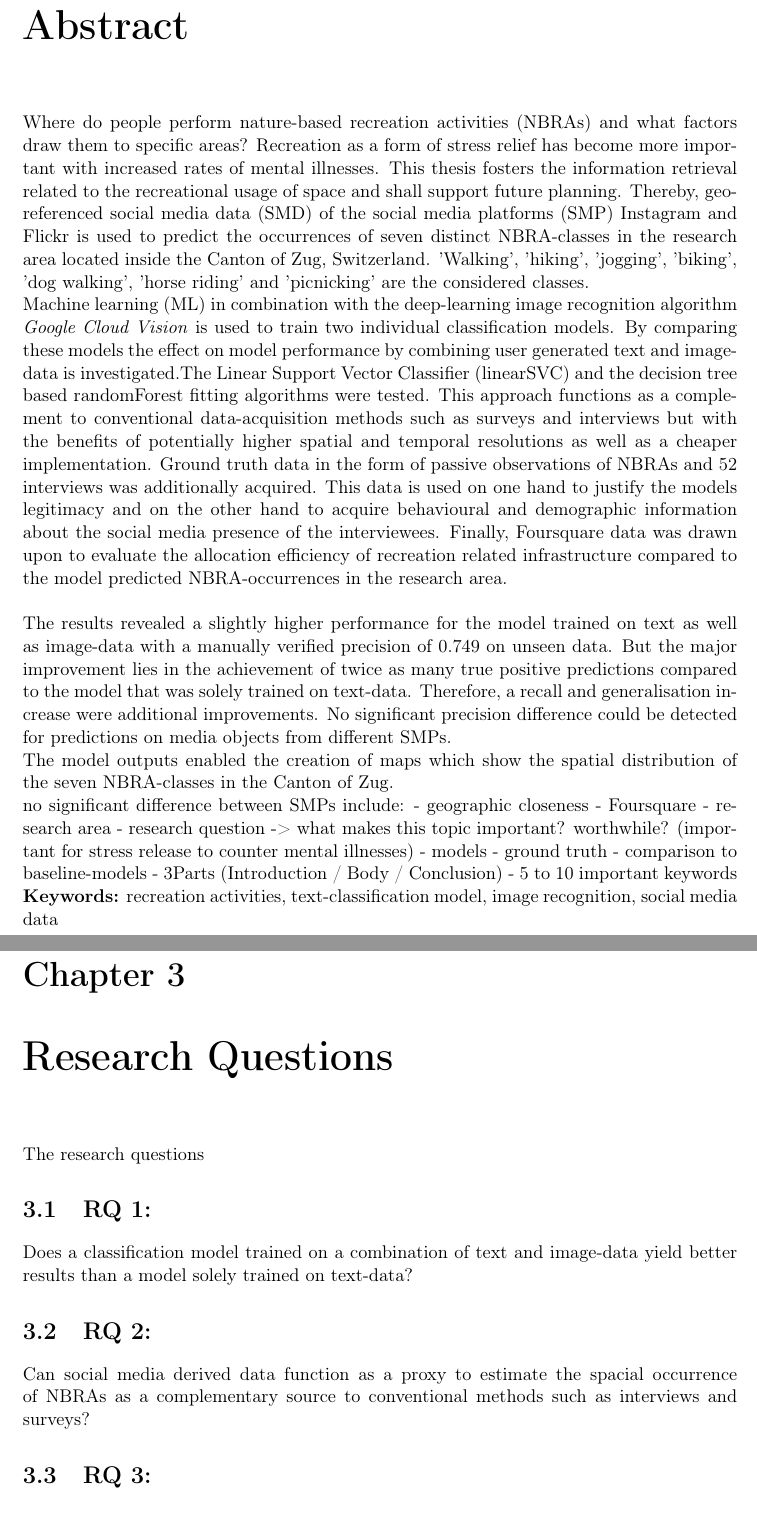
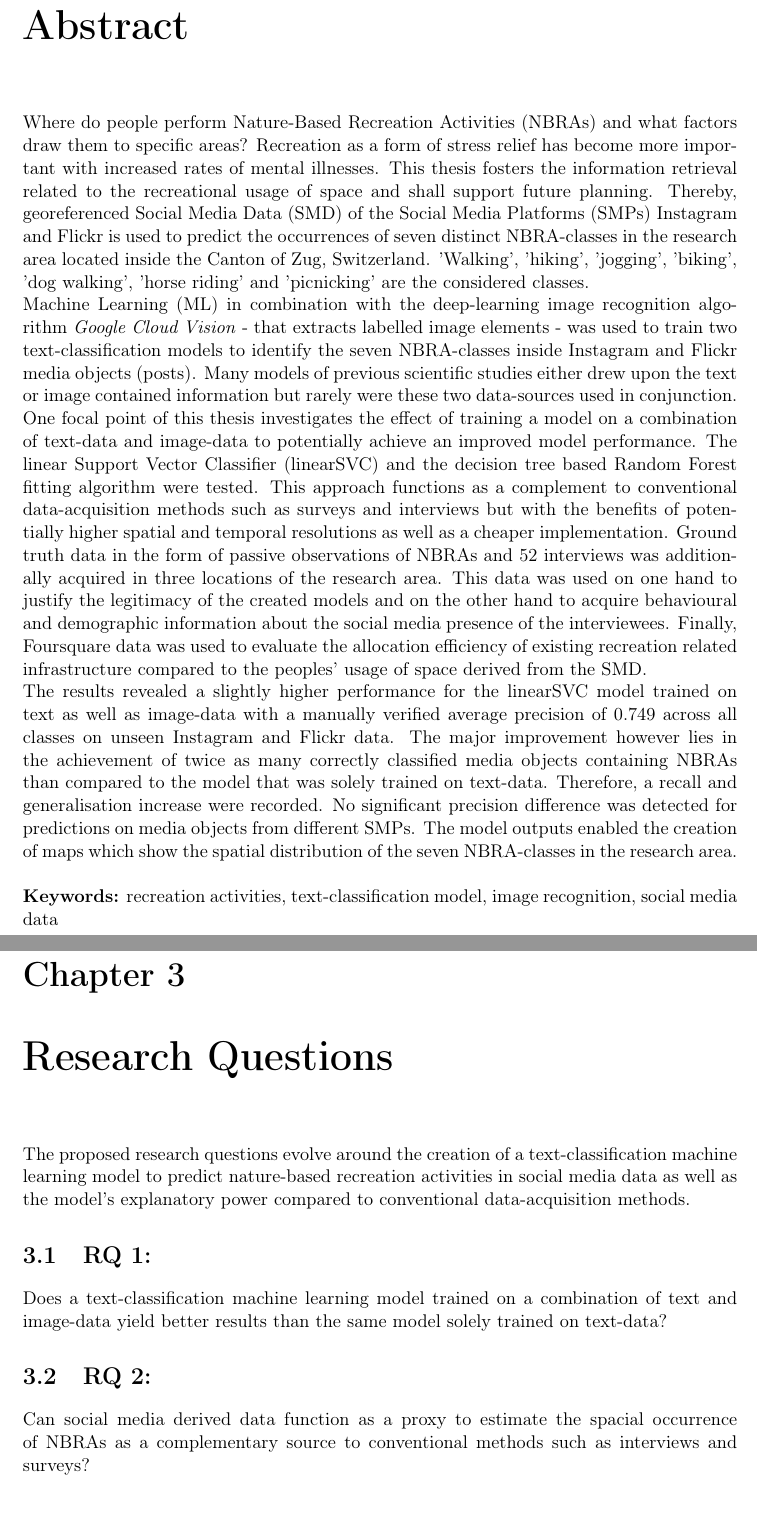
Before and after one commit to Bellador/Master-Thesis---ETH-Z-rich-IDSC-Thesis-Template, a LaTeX thesis (Report.tex, which reads chapters/preamble.tex, chapters/research_questions.tex, ethidsc.sty): two parts of pages 3 and 33 of 99, joined at a grey line, cut so that both start at the same text. Compiled offline with pdfLaTeX.

Commit message:
revised the Abstract

```diff
--- a/Report.tex
+++ b/Report.tex
@@ -59,7 +59,7 @@
 % Title page (please fill in)___________________________________________________
 %\title{Using a classification model trained on text and image-data to predict nature-based recreation activities in geo-referenced social media content}
 
-\title{Using a model trained on text and image-data to predict leisure activities in social media content.}
+\title{Using a model trained on text and image-data to predict and map leisure activities in social media content.}
 
 
 \studentA{Maximilian Hartmann (13-061-619)}
@@ -72,7 +72,7 @@
 %\semesterB{9}
 %\emailB{second@student.ethz.ch}
 
-\supervision{Dr. Marcel Hunziker (ETH and WSL)\\ Dr. Flurina Wartmann (WSL)\\ Prof. Dr. Ross Purves (UZH)\\ Dr. Rahul Deb Das (UZH)}
+\supervision{Dr. Flurina Wartmann (WSL)\\ Prof. Dr. Ross Purves (UZH)\\ Dr. Rahul Deb Das (UZH)}
 
 \date{Submission: 15\textsuperscript{th} of April 2019}
 
--- a/chapters/preamble.tex
+++ b/chapters/preamble.tex
@@ -19,24 +19,11 @@
 
 \chapter*{Abstract}
  \addcontentsline{toc}{chapter}{Abstract}
-Where do people perform nature-based recreation activities (NBRAs) and what factors draw them to specific areas? Recreation as a form of stress relief has become more important with increased rates of mental illnesses. This thesis fosters the information retrieval related to the recreational usage of space and shall support future planning. Thereby, georeferenced social media data (SMD) of the social media platforms (SMP) Instagram and Flickr is used to predict the occurrences of seven distinct NBRA-classes in the research area located inside the Canton of Zug, Switzerland. 'Walking', 'hiking', 'jogging', 'biking', 'dog walking', 'horse riding' and 'picnicking' are the considered classes. \\
-Machine learning (ML) in combination with the deep-learning image recognition algorithm \textit{Google Cloud Vision} is used to train two individual classification models. By comparing these models the effect on model performance by combining user generated text and image-data is investigated.The Linear Support Vector Classifier (linearSVC) and the decision tree based randomForest fitting algorithms were tested. This approach functions as a complement to conventional data-acquisition methods such as surveys and interviews but with the benefits of potentially higher spatial and temporal resolutions as well as a cheaper implementation. Ground truth data in the form of passive observations of NBRAs and 52 interviews was additionally acquired. This data is used on one hand to justify the models legitimacy and on the other hand to acquire behavioural and demographic information about the social media presence of the interviewees. Finally, Foursquare data was drawn upon to evaluate the allocation efficiency of recreation related infrastructure compared to the model predicted NBRA-occurrences in the research area.\\
+Where do people perform Nature-Based Recreation Activities (NBRAs) and what factors draw them to specific areas? Recreation as a form of stress relief has become more important with increased rates of mental illnesses. This thesis fosters the information retrieval related to the recreational usage of space and shall support future planning. Thereby, georeferenced Social Media Data (SMD) of the Social Media Platforms (SMPs) Instagram and Flickr is used to predict the occurrences of seven distinct NBRA-classes in the research area located inside the Canton of Zug, Switzerland. 'Walking', 'hiking', 'jogging', 'biking', 'dog walking', 'horse riding' and 'picnicking' are the considered classes. \\
+Machine Learning (ML) in combination with the deep-learning image recognition algorithm \textit{Google Cloud Vision} - that extracts labelled image elements - was used to train two text-classification models to identify the seven NBRA-classes inside Instagram and Flickr media objects (posts). Many models of previous scientific studies either drew upon the text or image contained information but rarely were these two data-sources used in conjunction. One focal point of this thesis investigates the effect of training a model on a combination of text-data and image-data to potentially achieve an improved model performance. The linear Support Vector Classifier (linearSVC) and the decision tree based Random Forest fitting algorithm were tested. This approach functions as a complement to conventional data-acquisition methods such as surveys and interviews but with the benefits of potentially higher spatial and temporal resolutions as well as a cheaper implementation. Ground truth data in the form of passive observations of NBRAs and 52 interviews was additionally acquired in three locations of the research area. This data was used on one hand to justify the legitimacy of the created models and on the other hand to acquire behavioural and demographic information about the social media presence of the interviewees. Finally, Foursquare data was used to evaluate the allocation efficiency of existing recreation related infrastructure compared to the peoples' usage of space derived from the SMD.\\
+The results revealed a slightly higher performance for the linearSVC model trained on text as well as image-data with a manually verified average precision of 0.749 across all classes on unseen Instagram and Flickr data. The major improvement however lies in the achievement of twice as many correctly classified media objects containing NBRAs than compared to the model that was solely trained on text-data. Therefore, a recall and generalisation increase were recorded. No significant precision difference was detected for predictions on media objects from different SMPs.
+The model outputs enabled the creation of maps which show the spatial distribution of the seven NBRA-classes in the research area. \\
 \newline
-The results revealed a slightly higher performance for the model trained on text as well as image-data with a manually verified precision of 0.749 on unseen data. But the major improvement lies in the achievement of twice as many true positive predictions compared to the model that was solely trained on text-data. Therefore, a recall and generalisation increase were additional improvements. No significant precision difference could be detected for predictions on media objects from different SMPs. \\
-The model outputs enabled the creation of maps which show the spatial distribution of the seven NBRA-classes in the Canton of Zug.
-
-no significant difference between SMPs
-include:
-- geographic closeness
-- Foursquare
-- research area
-- research question -> what makes this topic important? worthwhile? (important for stress release to counter mental illnesses)
-- models
-- ground truth
-- comparison to baseline-models
-- 3Parts (Introduction / Body / Conclusion)
-- 5 to 10 important keywords
-
 \textbf{Keywords:} recreation activities, text-classification model, image recognition, social media data
 
 \cleardoublepage
--- a/chapters/research_questions.tex
+++ b/chapters/research_questions.tex
@@ -1,11 +1,8 @@
 \chapter{Research Questions} \label{research_questions}
-The research questions
-
+The proposed research questions evolve around the creation of a text-classification machine learning model to predict nature-based recreation activities in social media data as well as the model's explanatory power compared to conventional data-acquisition methods.
 
 \section{RQ 1:}
-Does a classification model trained on a combination of text and image-data yield better results than a model solely trained on text-data?
+Does a text-classification machine learning model trained on a combination of text and image-data yield better results than the same model solely trained on text-data?
 
 \section{RQ 2:}
 Can social media derived data function as a proxy to estimate the spacial occurrence of NBRAs as a complementary source to conventional methods such as interviews and surveys?
-
-\section{RQ 3:}
--- a/ethidsc.sty
+++ b/ethidsc.sty
@@ -59,6 +59,9 @@
 
 \newcommand{\@supervision}{}
 \newcommand{\supervision}[1]{\gdef\@supervision{#1}}
+
+\newcommand{\@representative}{}
+\newcommand{\supervision}[1]{\gdef\@representative{#1}}
 
 \newcommand{\@studentA}{}
 \newcommand{\studentA}[1]{\gdef\@studentA{#1}}
@@ -161,14 +164,19 @@ Zurich, \the\day. \the\month. \the\year: \hrulefill
 D-USYS Department of Environmental Systems Science\\
  Forest and Landscape Management (ETH) Zurich\\
 \fi
-\vspace{1.5cm}
+\vspace{1cm}
+
 \begin{large}\textbf{Affiliated institutions}\end{large} \\
 \vspace{0.5cm}
 Swiss Federal Institute of Technology Zurich (ETH)\\
 Swiss Federal Institute for Forest, Snow and Landscape Research (WSL)\\
 University of Zurich (UZH)
+\vspace{0.5cm}
 
-\vspace{1.5cm}
+\begin{large}\textbf{Faculty Representative}\end{large} \\
+\vspace{0.5cm}
+Dr. Marcel Hunziker (ETH and WSL)
+\vspace{0.5cm}
 
 \ifingerman
  {\bf Betreuung} \\[1.5ex]
```
Also changed, not shown: chapters/conclusion.tex (+6 -1 lines), chapters/discussion.tex (+7 -7 lines), chapters/material_method.tex (+3 -3 lines), chapters/results.tex (+3 -1 lines).
